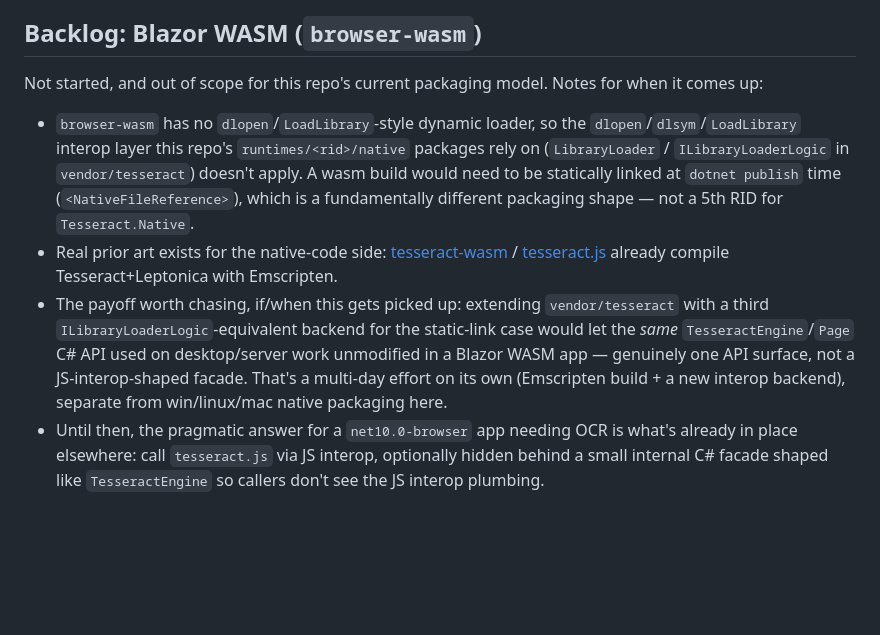
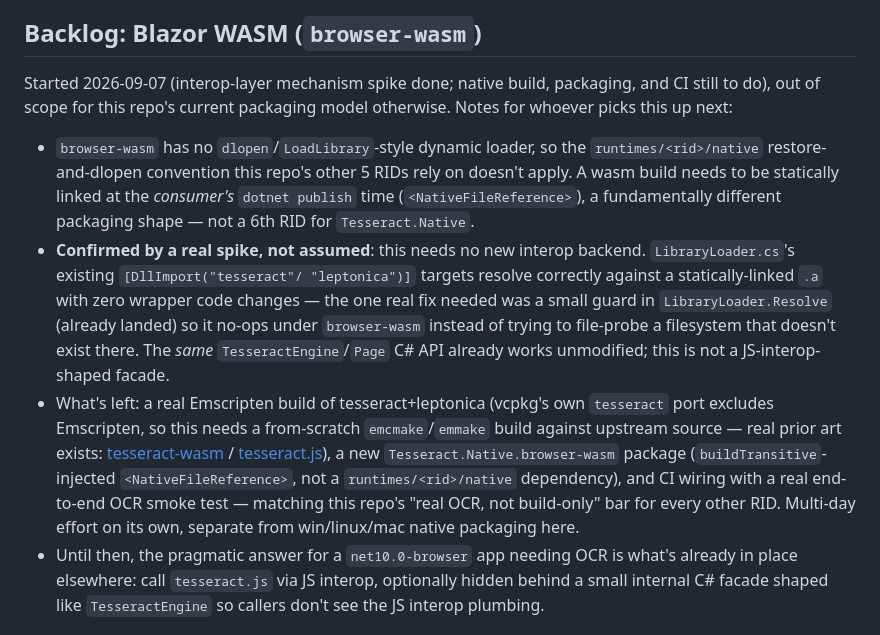
Before and after one commit to jbtule/tesseract-nuget-platforms, a Markdown page: README.md, the part around the change. Rendered like a GitHub page; blank space fills up the shorter version.

Commit message:
README: update Blazor WASM backlog note with Phase 0 spike results
Was still saying "not started" and pointing at a third
ILibraryLoaderLogic-equivalent backend as the needed work -- that class
no longer exists post-interop-rewrite, and a real spike now shows no new
interop backend is needed at all (the existing DllImport mechanism just
works once LibraryLoader.Resolve no-ops under browser-wasm). Updates the
note to reflect what's actually confirmed and what's still open (native
Emscripten build, packaging, CI).

Co-Authored-By: Claude Sonnet 5 <noreply@anthropic.com>
Claude-Session: https://claude.ai/code/session_019L8Fz6Wtdw2QDTC4XVrZEa

```diff
--- a/README.md
+++ b/README.md
@@ -163,27 +163,34 @@ entirely internal to the wrapper's interop plumbing.
 
 ## Backlog: Blazor WASM (`browser-wasm`)
 
-Not started, and out of scope for this repo's current packaging model. Notes
-for when it comes up:
+Started 2026-09-07 (interop-layer mechanism spike done; native build,
+packaging, and CI still to do), out of scope for this repo's current
+packaging model otherwise. Notes for whoever picks this up next:
 
-- `browser-wasm` has no `dlopen`/`LoadLibrary`-style dynamic loader, so the
-  `dlopen`/`dlsym`/`LoadLibrary` interop layer this repo's
-  `runtimes/<rid>/native` packages rely on (`LibraryLoader` /
-  `ILibraryLoaderLogic` in `vendor/tesseract`) doesn't apply. A wasm build
-  would need to be statically linked at `dotnet publish` time
-  (`<NativeFileReference>`), which is a fundamentally different packaging
-  shape — not a 5th RID for `Tesseract.Native`.
-- Real prior art exists for the native-code side:
-  [tesseract-wasm](https://github.com/robertknight/tesseract-wasm) /
-  [tesseract.js](https://github.com/naptha/tesseract.js) already compile
-  Tesseract+Leptonica with Emscripten.
-- The payoff worth chasing, if/when this gets picked up: extending
-  `vendor/tesseract` with a third `ILibraryLoaderLogic`-equivalent backend
-  for the static-link case would let the *same* `TesseractEngine`/`Page`
-  C# API used on desktop/server work unmodified in a Blazor WASM app —
-  genuinely one API surface, not a JS-interop-shaped facade. That's a
-  multi-day effort on its own (Emscripten build + a new interop backend),
-  separate from win/linux/mac native packaging here.
+- `browser-wasm` has no `dlopen`/`LoadLibrary`-style dynamic loader, so
+  the `runtimes/<rid>/native` restore-and-dlopen convention this repo's
+  other 5 RIDs rely on doesn't apply. A wasm build needs to be statically
+  linked at the *consumer's* `dotnet publish` time (`<NativeFileReference>`),
+  a fundamentally different packaging shape — not a 6th RID for
+  `Tesseract.Native`.
+- **Confirmed by a real spike, not assumed**: this needs no new interop
+  backend. `LibraryLoader.cs`'s existing `[DllImport("tesseract"/
+  "leptonica")]` targets resolve correctly against a statically-linked
+  `.a` with zero wrapper code changes — the one real fix needed was a
+  small guard in `LibraryLoader.Resolve` (already landed) so it no-ops
+  under `browser-wasm` instead of trying to file-probe a filesystem that
+  doesn't exist there. The *same* `TesseractEngine`/`Page` C# API already
+  works unmodified; this is not a JS-interop-shaped facade.
+- What's left: a real Emscripten build of tesseract+leptonica (vcpkg's
+  own `tesseract` port excludes Emscripten, so this needs a from-scratch
+  `emcmake`/`emmake` build against upstream source — real prior art
+  exists: [tesseract-wasm](https://github.com/robertknight/tesseract-wasm) /
+  [tesseract.js](https://github.com/naptha/tesseract.js)), a new
+  `Tesseract.Native.browser-wasm` package (`buildTransitive`-injected
+  `<NativeFileReference>`, not a `runtimes/<rid>/native` dependency), and
+  CI wiring with a real end-to-end OCR smoke test — matching this repo's
+  "real OCR, not build-only" bar for every other RID. Multi-day effort on
+  its own, separate from win/linux/mac native packaging here.
 - Until then, the pragmatic answer for a `net10.0-browser` app needing OCR
   is what's already in place elsewhere: call `tesseract.js` via JS interop,
   optionally hidden behind a small internal C# facade shaped like
```
